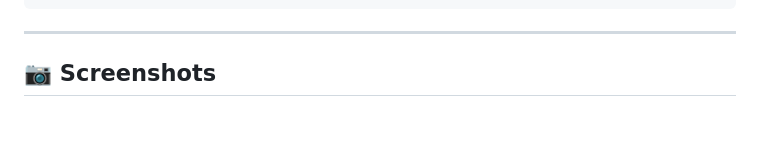
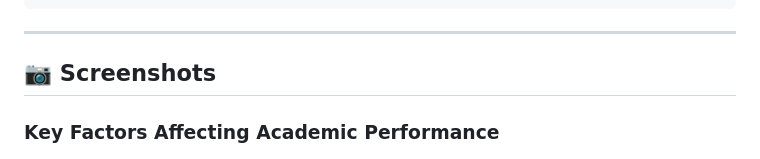
Before and after one commit to Sahas-2417/Reservation-Scheduling-Management-System-for-SMSV-Restaurant, a Markdown page: README.md, the part around the change. GitHub-like rendering; blank space fills up the shorter version.

Commit message:
Add section on key factors affecting academic performance

```diff
--- a/README.md
+++ b/README.md
@@ -96,7 +96,7 @@ SMSV-Restaurant/
 ---
 
 ## 📷 Screenshots
-
+### Key Factors Affecting Academic Performance
 ![CRP](CRP.png)
 
 ---
```
